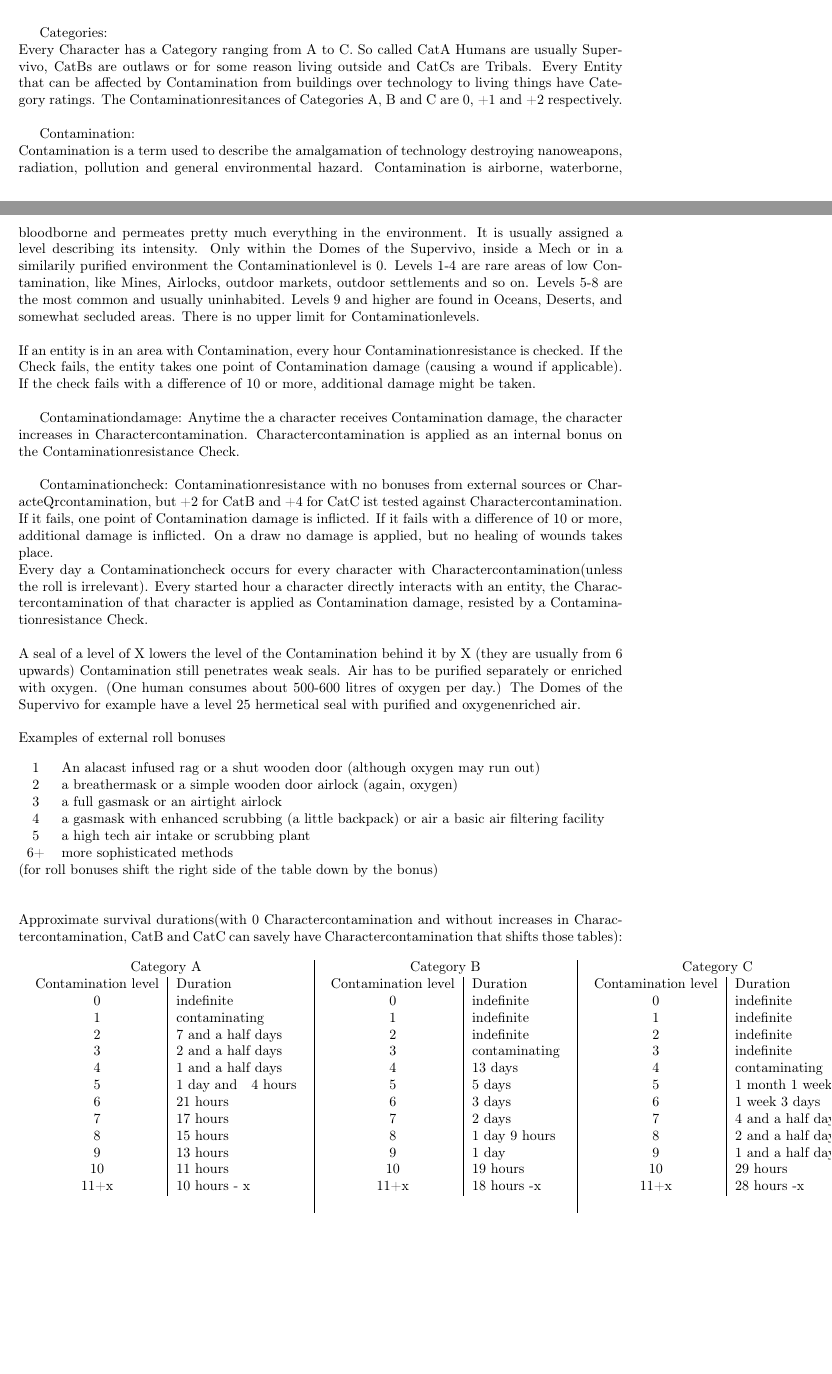
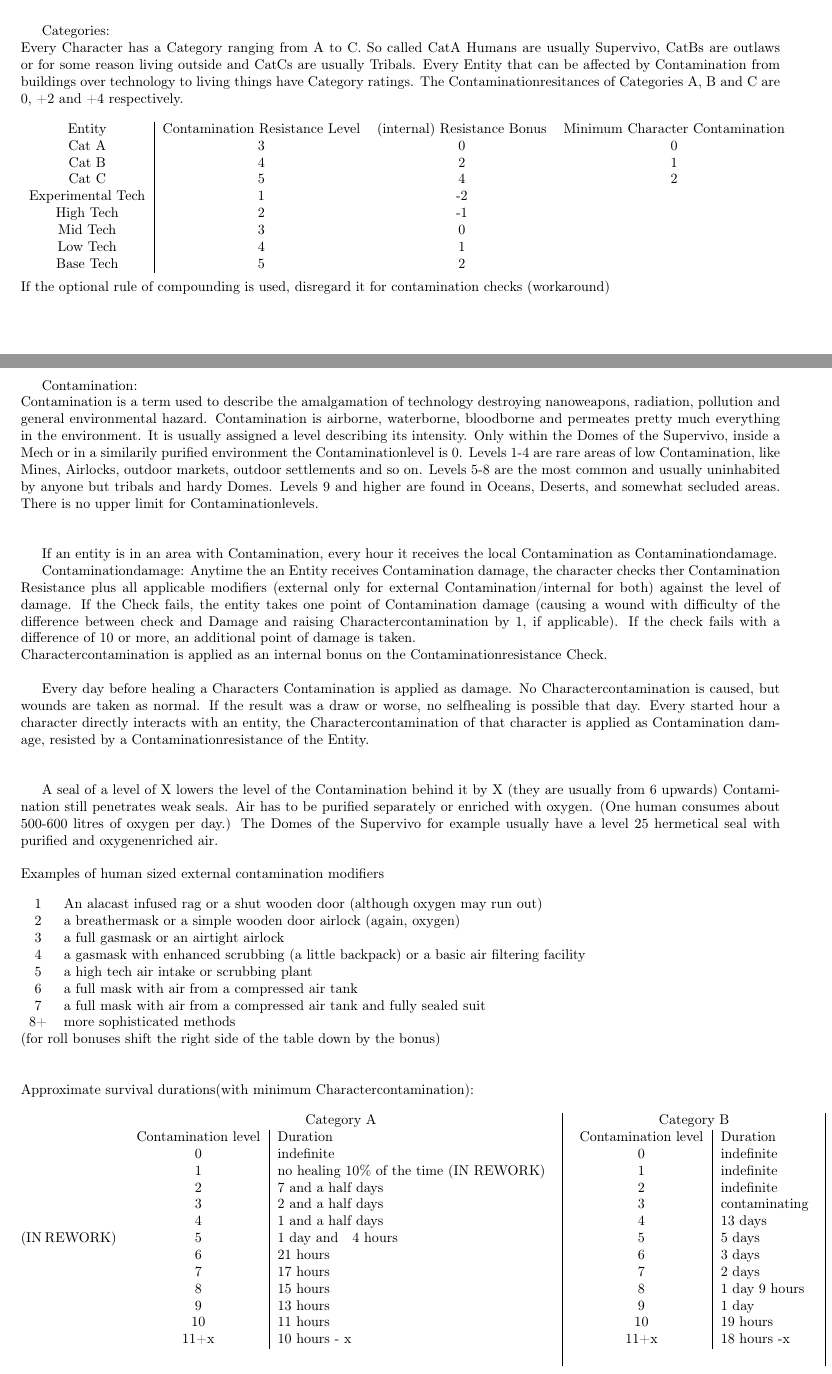
Before and after one commit to x4dr/EndworldPnP, a LaTeX document (rulebook.tex): two parts of pages 6 and 7 of 15, joined at a grey line, cut so that both start at the same text, the shorter picture padded with empty space. Compiled offline with pdfLaTeX.

Commit message:
misc systems+started contamination

```diff
--- a/rulebook.tex
+++ b/rulebook.tex
@@ -9,7 +9,7 @@
 \newcommand{\headline}[1]{\begin{center}\Large #1 \normalsize \end{center}}
 \newcommand{\subhline}[1]{\begin{center}\large #1 \normalsize \end{center}}
 \newcommand\tab[1][1cm]{\hspace*{#1}}
-\geometry{textheight=25cm, hoffset=-2cm}
+\geometry{textheight=25cm, hoffset=0cm, textwidth = 19cm}
 
 \begin{document}
     \begin{center}\huge
@@ -288,52 +298,70 @@
 
     Categories:\\
     Every Character has a Category ranging from A to C. So called CatA Humans are usually Supervivo, CatBs are outlaws or
-    for some reason living outside and CatCs are Tribals.
+    for some reason living outside and CatCs are usually Tribals.
     Every Entity that can be affected by Contamination from buildings over technology to living things have Category ratings.
-    The Contaminationresitances of Categories A, B and C are 0, +1 and +2 respectively.\\
+    The Contaminationresitances of Categories A, B and C are 0, +2 and +4 respectively.\\\newline
+    \begin{tabular}{c|ccc}
+        Entity & Contamination Resistance Level & (internal) Resistance Bonus & Minimum Character Contamination\\
+        Cat A & 3 & 0 & 0\\
+        Cat B & 4 & 2 & 1\\
+        Cat C & 5 & 4 & 2\\
+        Experimental Tech & 1 & -2 \\
+        High Tech & 2 & -1 \\
+        Mid Tech & 3 & 0\\
+        Low Tech & 4 & 1 \\
+        Base Tech & 5 & 2 \\
+    \end{tabular}\newline\newline
+    If the optional rule of compounding is used, disregard it for contamination checks (workaround)\\\newline
 
     Contamination: \\
-    Contamination is a term used to describe the amalgamation of technology destroying nanoweapons, radiation, pollution and general
-    environmental hazard. Contamination is airborne, waterborne, bloodborne and permeates pretty much everything in the
-    environment. It is usually assigned a level describing its intensity. Only within the Domes of the Supervivo, inside a
-    Mech or in a similarily purified environment the Contaminationlevel is 0. Levels 1-4 are rare areas of low Contamination, like Mines,
-    Airlocks, outdoor markets, outdoor settlements and so on. Levels 5-8 are the most common and usually uninhabited. Levels
-    9 and higher are found in Oceans, Deserts, and somewhat secluded areas. There is no upper limit for Contaminationlevels. \\\\*
-    If an entity is in an area with Contamination, every hour Contaminationresistance is checked. If the Check fails, the entity takes
-    one point of Contamination damage (causing a wound if applicable). If the check fails with a difference of 10 or more,
-    additional damage might be taken.\\
+    Contamination is a term used to describe the amalgamation of technology destroying nanoweapons, radiation, pollution
+    and general environmental hazard. Contamination is airborne, waterborne, bloodborne and permeates pretty much
+    everything in the environment. It is usually assigned a level describing its intensity. Only within the Domes
+    of the Supervivo, inside a Mech or in a similarily purified environment the Contaminationlevel is 0. Levels 1-4 are
+    rare areas of low Contamination, like Mines, Airlocks, outdoor markets, outdoor settlements and so on. Levels 5-8
+    are the most common and usually uninhabited by anyone but tribals and hardy Domes. Levels 9 and higher are found in
+    Oceans, Deserts, and somewhat secluded areas. There is no upper limit for Contaminationlevels. \\\\*
 
-    Contaminationdamage: Anytime the a character receives Contamination damage, the character increases in Charactercontamination.
+    If an entity is in an area with Contamination, every hour it receives the local Contamination
+    as Contaminationdamage.\par
+
+    Contaminationdamage: Anytime the an Entity receives Contamination damage, the character checks ther Contamination
+    Resistance plus all applicable modifiers (external only for external Contamination/internal for both) against the
+    level of damage. If the Check fails, the entity takes one point of Contamination damage (causing a wound with
+    difficulty of the difference between check and Damage and raising Charactercontamination by 1, if applicable).
+    If the check fails with a difference of 10 or more, an additional point of damage is taken. \\
     Charactercontamination is applied as an internal bonus on the Contaminationresistance Check. \\
 
-    Contaminationcheck:  Contaminationresistance with no bonuses from external sources or CharacteQrcontamination, but +2 for CatB and +4 for CatC
-    ist tested against Charactercontamination. If it fails, one point of Contamination damage is inflicted. If it fails with a
-    difference of 10 or more, additional damage is inflicted. On a draw no damage is applied, but no healing of wounds takes
-    place.\\
-    Every day a Contaminationcheck occurs for every character with Charactercontamination(unless the roll is irrelevant).
+    Every day before healing a Characters Contamination is applied as damage. No Charactercontamination is caused,
+    but wounds are taken as normal. If the result was a draw or worse, no selfhealing is possible that day.
     Every started hour a character directly interacts with an entity, the Charactercontamination of that character is
-    applied as Contamination damage, resisted by a Contaminationresistance Check.\\\\*
+    applied as Contamination damage, resisted by a Contaminationresistance of the Entity.\\\\*
+
+
     A seal of a level of X lowers the level of the Contamination behind it by X (they are usually from 6 upwards)
     Contamination still penetrates weak seals. Air has to be purified separately or enriched with oxygen.
     (One human consumes about 500-600 litres of oxygen per day.) The Domes of the Supervivo for
-    example have a level 25 hermetical seal with purified and oxygenenriched air.\\\\*
-    Examples of external roll bonuses \\\\
+    example usually have a level 25 hermetical seal with purified and oxygenenriched air.\\\\*
+    Examples of human sized external contamination modifiers\\\\
     \begin{tabular}{cl}
         1& An alacast infused rag or a shut wooden door (although oxygen may run out)\\
         2& a breathermask or a simple wooden door airlock (again, oxygen)\\
         3& a full gasmask  or an airtight airlock\\
-        4& a gasmask with enhanced scrubbing (a little backpack) or air a basic air filtering facility\\
+        4& a gasmask with enhanced scrubbing (a little backpack) or a basic air filtering facility\\
         5& a high tech air intake or scrubbing plant\\
-        6+& more sophisticated methods\\
+        6& a full mask with air from a compressed air tank\\
+        7& a full mask with air from a compressed air tank and fully sealed suit\\
+        8+& more sophisticated methods\\
     \end{tabular}\\(for roll bonuses shift the right side of the table down by the bonus)\\\\\\*
-    Approximate survival durations(with 0 Charactercontamination and without increases in Charactercontamination, CatB and CatC can savely
-    have Charactercontamination that shifts those tables):\\\\
+    Approximate survival durations(with minimum Charactercontamination):\\\\
+(IN REWORK)
     \begin{tabular}{c|c|c}
         Category A & Category B & Category C\\
         \begin{tabular}{c|l}
             Contamination level&Duration\\
             0&indefinite\\
-            1&contaminating\\
+            1&no healing 10\% of the time (IN REWORK)\\
             2&7 and a half days\\
             3&2 and a half days\\
             4&1 and a half days\\
```
Also changed, not shown: rulebook.tex (96 more changed lines).
